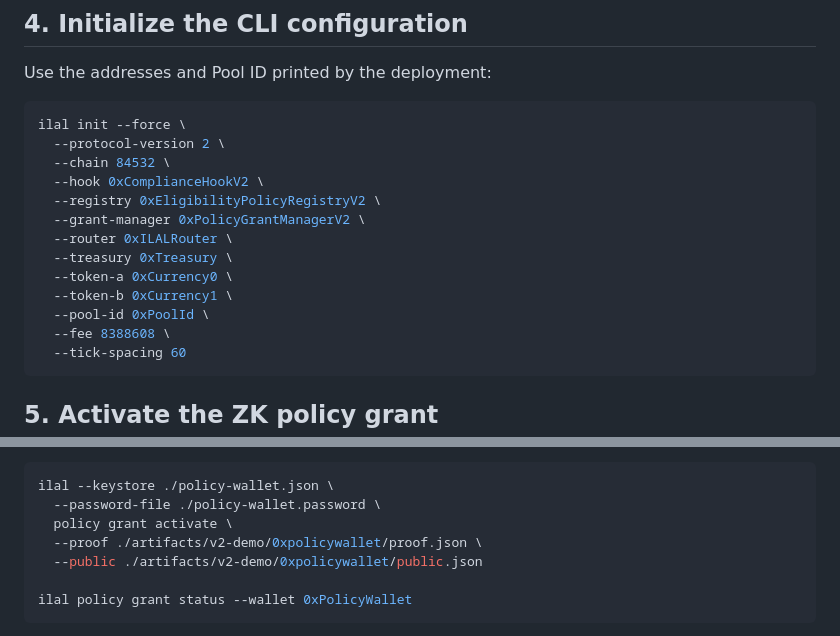
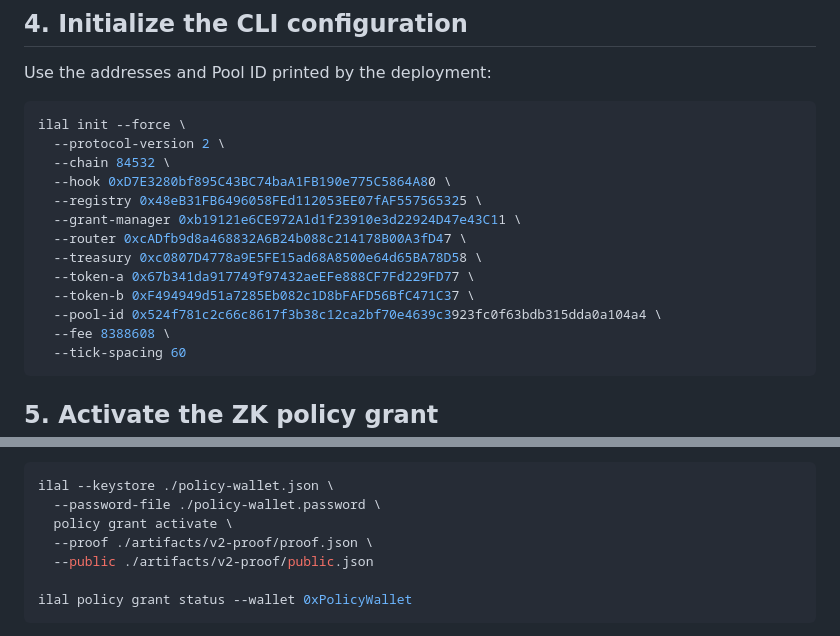
Before and after one commit to rpnny/ILAL, a Markdown page: docs/V2_TESTNET_RUNBOOK.md, 2 parts joined by grey strips. Drawn GitHub-style.

Commit message:
Make V2 testnet runbook executable

````diff
--- a/docs/V2_TESTNET_RUNBOOK.md
+++ b/docs/V2_TESTNET_RUNBOOK.md
@@ -128,14 +128,14 @@ Use the addresses and Pool ID printed by the deployment:
 ilal init --force \
   --protocol-version 2 \
   --chain 84532 \
-  --hook 0xComplianceHookV2 \
-  --registry 0xEligibilityPolicyRegistryV2 \
-  --grant-manager 0xPolicyGrantManagerV2 \
-  --router 0xILALRouter \
-  --treasury 0xTreasury \
-  --token-a 0xCurrency0 \
-  --token-b 0xCurrency1 \
-  --pool-id 0xPoolId \
+  --hook 0xD7E3280bf895C43BC74baA1FB190e775C5864A80 \
+  --registry 0x48eB31FB6496058FEd112053EE07fAF557565325 \
+  --grant-manager 0xb19121e6CE972A1d1f23910e3d22924D47e43C11 \
+  --router 0xcADfb9d8a468832A6B24b088c214178B00A3fD47 \
+  --treasury 0xc0807D4778a9E5FE15ad68A8500e64d65BA78D58 \
+  --token-a 0x67b341da917749f97432aeEFe888CF7Fd229FD77 \
+  --token-b 0xF494949d51a7285Eb082c1D8bFAFD56BfC471C37 \
+  --pool-id 0x524f781c2c66c8617f3b38c12ca2bf70e4639c3923fc0f63bdb315dda0a104a4 \
   --fee 8388608 \
   --tick-spacing 60
 ```
@@ -159,8 +159,8 @@ then submits the proof generated for that exact address:
 ilal --keystore ./policy-wallet.json \
   --password-file ./policy-wallet.password \
   policy grant activate \
-  --proof ./artifacts/v2-demo/0xpolicywallet/proof.json \
-  --public ./artifacts/v2-demo/0xpolicywallet/public.json
+  --proof ./artifacts/v2-proof/proof.json \
+  --public ./artifacts/v2-proof/public.json
 
 ilal policy grant status --wallet 0xPolicyWallet
 ```
````
